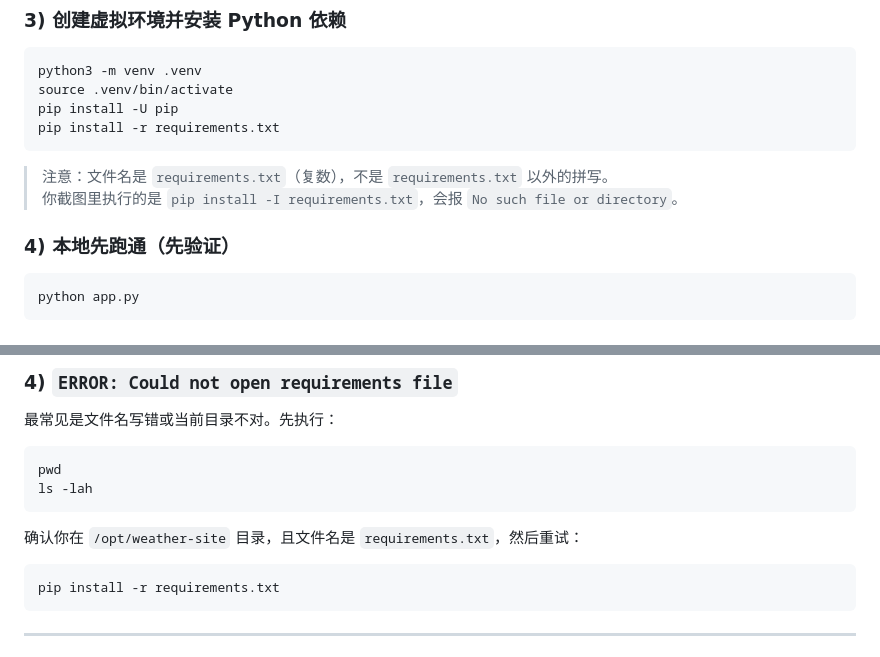
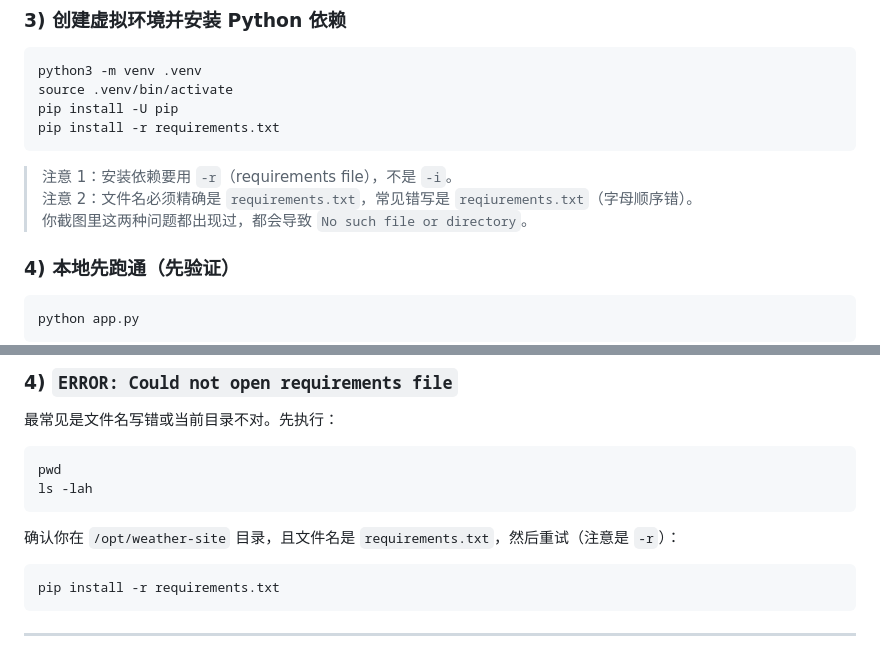
Before and after one commit to alexwilliamclerk/website, a Markdown page: README.md, 2 parts joined by grey strips. Drawn GitHub-style.

Commit message:
Clarify -r flag and filename typo for requirements install

````diff
--- a/README.md
+++ b/README.md
@@ -63,8 +63,9 @@ pip install -U pip
 pip install -r requirements.txt
 ```
 
-> 注意：文件名是 `requirements.txt`（复数），不是 `requirements.txt` 以外的拼写。
-> 你截图里执行的是 `pip install -I requirements.txt`，会报 `No such file or directory`。
+> 注意 1：安装依赖要用 `-r`（requirements file），不是 `-i`。
+> 注意 2：文件名必须精确是 `requirements.txt`，常见错写是 `reqiurements.txt`（字母顺序错）。
+> 你截图里这两种问题都出现过，都会导致 `No such file or directory`。
 
 ### 4) 本地先跑通（先验证）
 
@@ -205,7 +206,7 @@ pwd
 ls -lah
 ```
 
-确认你在 `/opt/weather-site` 目录，且文件名是 `requirements.txt`，然后重试：
+确认你在 `/opt/weather-site` 目录，且文件名是 `requirements.txt`，然后重试（注意是 `-r`）：
 
 ```bash
 pip install -r requirements.txt
````
